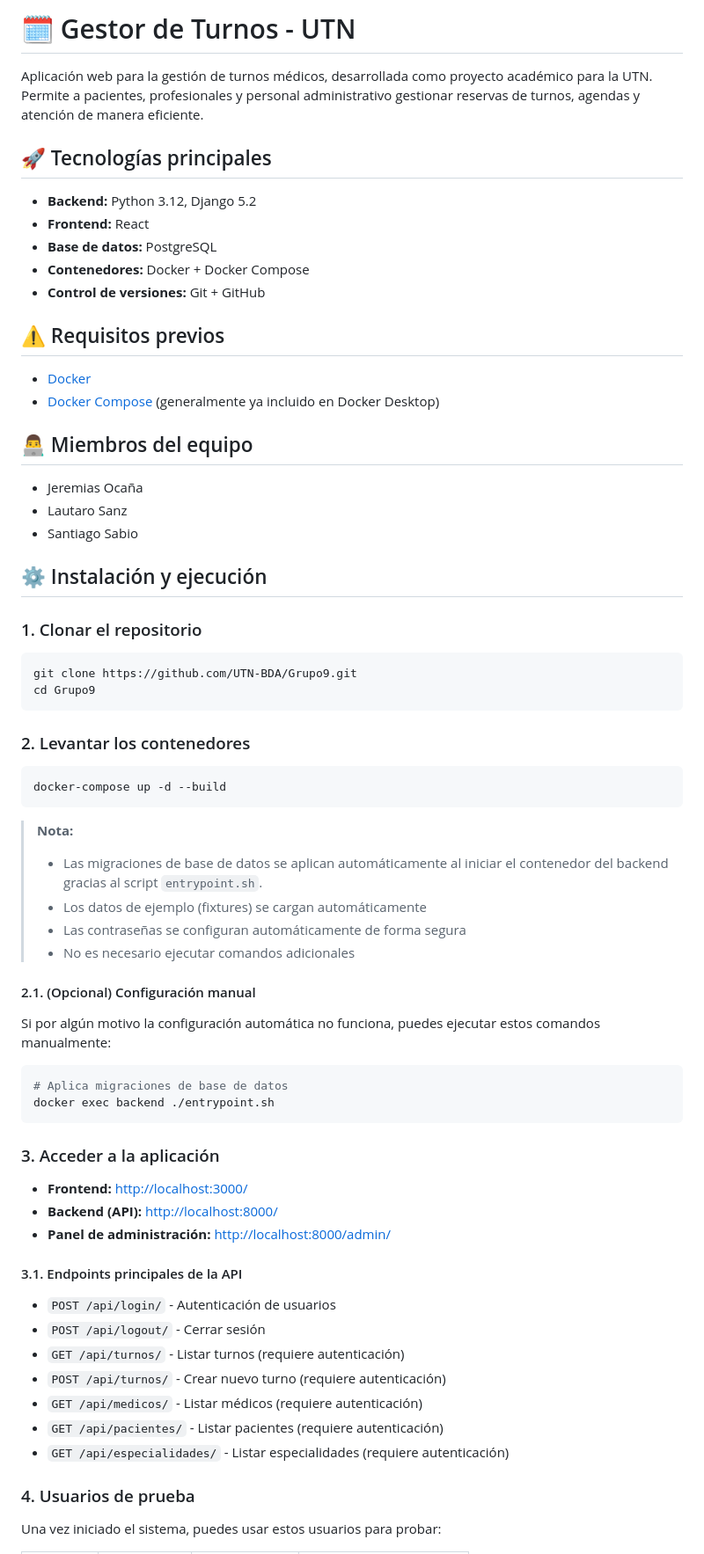
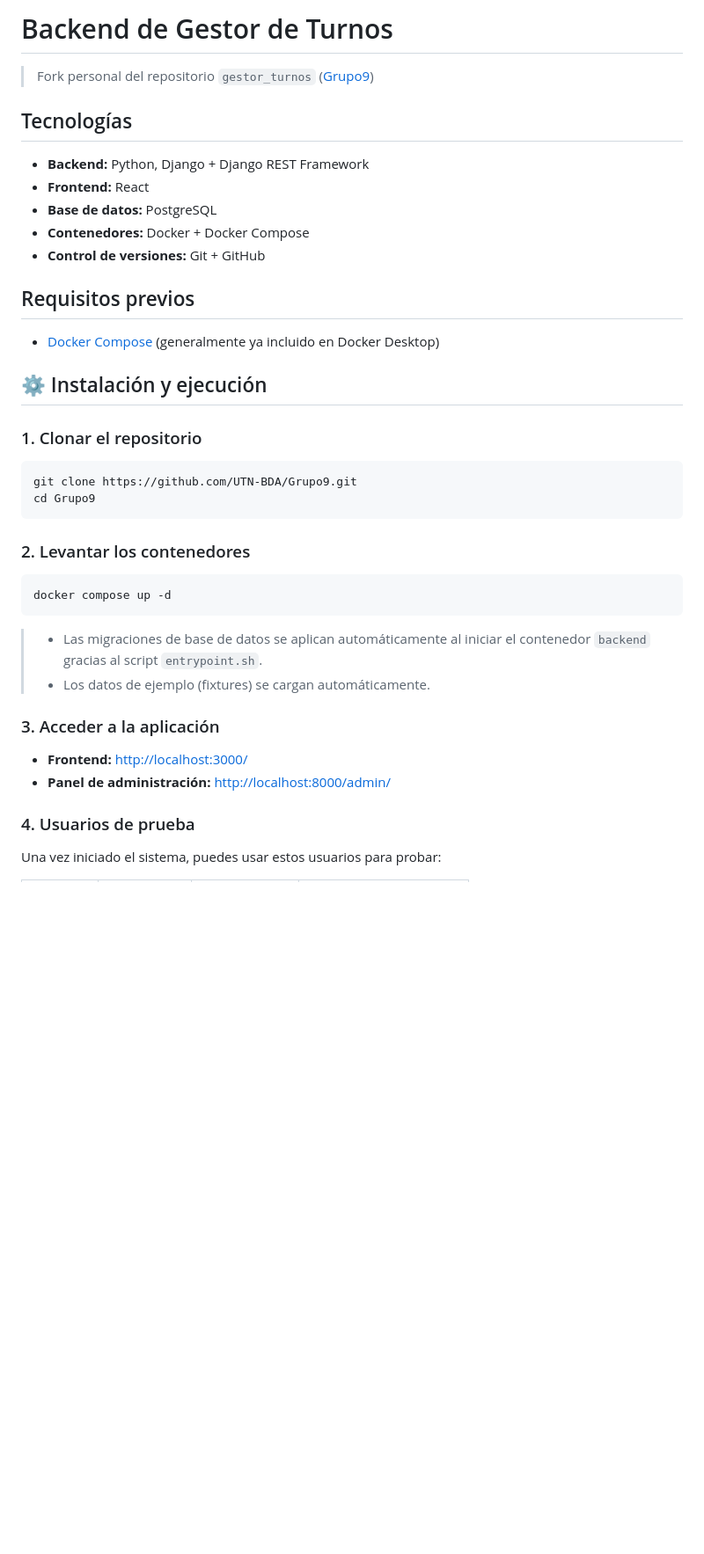
Before and after one commit to jere-oca/gestor_turnos_backend, a Markdown page: README.md, the part around the change printed below. Shown: that part at 88% size. Rendered like a GitHub page; blank space fills up the shorter version.

````diff
--- a/README.md
+++ b/README.md
@@ -1,25 +1,18 @@
-# 🗓️ Gestor de Turnos - UTN
+# Backend de Gestor de Turnos
 
-Aplicación web para la gestión de turnos médicos, desarrollada como proyecto académico para la UTN. Permite a pacientes, profesionales y personal administrativo gestionar reservas de turnos, agendas y atención de manera eficiente.
+> Fork personal del repositorio `gestor_turnos` ([Grupo9](https://github.com/UTN-BDA/Grupo9))
 
-## 🚀 Tecnologías principales
+## Tecnologías
 
-- **Backend:** Python 3.12, Django 5.2
+- **Backend:** Python, Django + Django REST Framework
 - **Frontend:** React
 - **Base de datos:** PostgreSQL
 - **Contenedores:** Docker + Docker Compose
 - **Control de versiones:** Git + GitHub
 
-## ⚠️ Requisitos previos
+## Requisitos previos
 
-- [Docker](https://docs.docker.com/get-docker/)
 - [Docker Compose](https://docs.docker.com/compose/install/) (generalmente ya incluido en Docker Desktop)
-
-## 👨‍💻 Miembros del equipo
-
-- Jeremias Ocaña
-- Lautaro Sanz
-- Santiago Sabio
 
 ## ⚙️ Instalación y ejecución
 
@@ -33,39 +26,16 @@ cd Grupo9
 ### 2. Levantar los contenedores
 
 ```bash
-docker-compose up -d --build
+docker compose up -d
 ```
 
-> **Nota:**
-> - Las migraciones de base de datos se aplican automáticamente al iniciar el contenedor del backend gracias al script `entrypoint.sh`.
-> - Los datos de ejemplo (fixtures) se cargan automáticamente
-> - Las contraseñas se configuran automáticamente de forma segura
-> - No es necesario ejecutar comandos adicionales
-
-#### 2.1. (Opcional) Configuración manual
-
-Si por algún motivo la configuración automática no funciona, puedes ejecutar estos comandos manualmente:
-
-```bash
-# Aplica migraciones de base de datos
-docker exec backend ./entrypoint.sh
-```
+> - Las migraciones de base de datos se aplican automáticamente al iniciar el contenedor `backend` gracias al script `entrypoint.sh`.
+> - Los datos de ejemplo (fixtures) se cargan automáticamente.
 
 ### 3. Acceder a la aplicación
 
 - **Frontend:** [http://localhost:3000/](http://localhost:3000/)
-- **Backend (API):** [http://localhost:8000/](http://localhost:8000/)
 - **Panel de administración:** [http://localhost:8000/admin/](http://localhost:8000/admin/)
-
-#### 3.1. Endpoints principales de la API
-
-- `POST /api/login/` - Autenticación de usuarios
-- `POST /api/logout/` - Cerrar sesión
-- `GET /api/turnos/` - Listar turnos (requiere autenticación)
-- `POST /api/turnos/` - Crear nuevo turno (requiere autenticación)
-- `GET /api/medicos/` - Listar médicos (requiere autenticación)
-- `GET /api/pacientes/` - Listar pacientes (requiere autenticación)
-- `GET /api/especialidades/` - Listar especialidades (requiere autenticación)
 
 ### 4. Usuarios de prueba
 
````
Also changed, not shown: other parts of README.md (+7 -30 lines).
